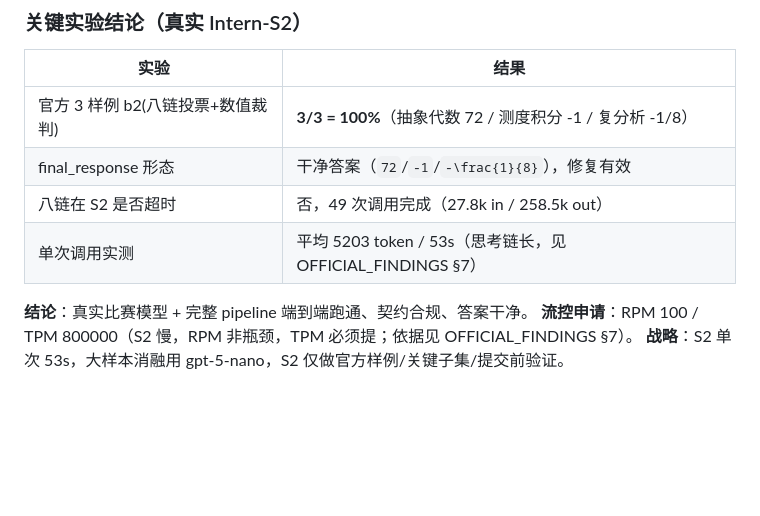
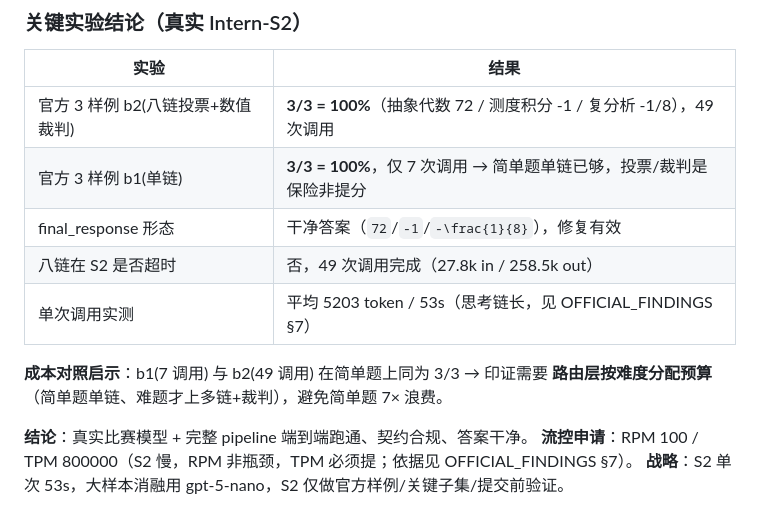
Before and after one commit to jinfanggan/-Intern-S1-, a Markdown page: docs/项目维护/开发进展记录.md, the part around the change. Rendered like a GitHub page; blank space fills up the shorter version.

Commit message:
docs: 补 S2 b1 单链对照（3/3，7调用 vs b2 49调用）
简单题单链已够 → 印证路由层按难度分配预算的必要性（避免简单题浪费）

Co-Authored-By: Claude Opus 4.8 (1M context) <noreply@anthropic.com>

```diff
--- a/docs/项目维护/开发进展记录.md
+++ b/docs/项目维护/开发进展记录.md
@@ -135,10 +135,14 @@
 ### 关键实验结论（真实 Intern-S2）
 | 实验 | 结果 |
 |---|---|
-| 官方 3 样例 b2(八链投票+数值裁判) | **3/3 = 100%**（抽象代数 72 / 测度积分 -1 / 复分析 -1/8） |
+| 官方 3 样例 b2(八链投票+数值裁判) | **3/3 = 100%**（抽象代数 72 / 测度积分 -1 / 复分析 -1/8），49 次调用 |
+| 官方 3 样例 b1(单链) | **3/3 = 100%**，仅 7 次调用 → 简单题单链已够，投票/裁判是保险非提分 |
 | final_response 形态 | 干净答案（`72`/`-1`/`-\frac{1}{8}`），修复有效 |
 | 八链在 S2 是否超时 | 否，49 次调用完成（27.8k in / 258.5k out） |
 | 单次调用实测 | 平均 5203 token / 53s（思考链长，见 OFFICIAL_FINDINGS §7） |
+
+**成本对照启示**：b1(7 调用) 与 b2(49 调用) 在简单题上同为 3/3 → 印证需要
+**路由层按难度分配预算**（简单题单链、难题才上多链+裁判），避免简单题 7× 浪费。
 
 **结论**：真实比赛模型 + 完整 pipeline 端到端跑通、契约合规、答案干净。
 **流控申请**：RPM 100 / TPM 800000（S2 慢，RPM 非瓶颈，TPM 必须提；依据见 OFFICIAL_FINDINGS §7）。
```
